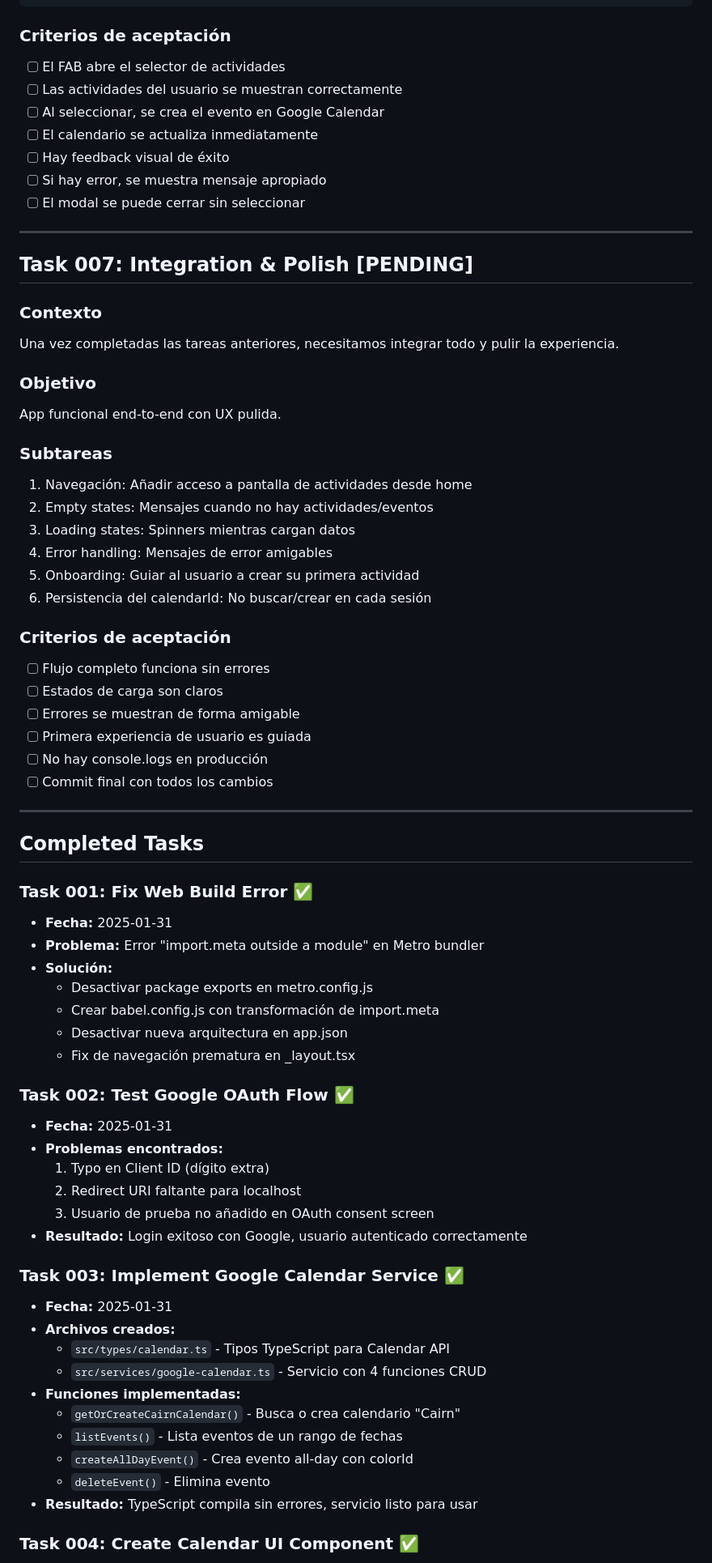
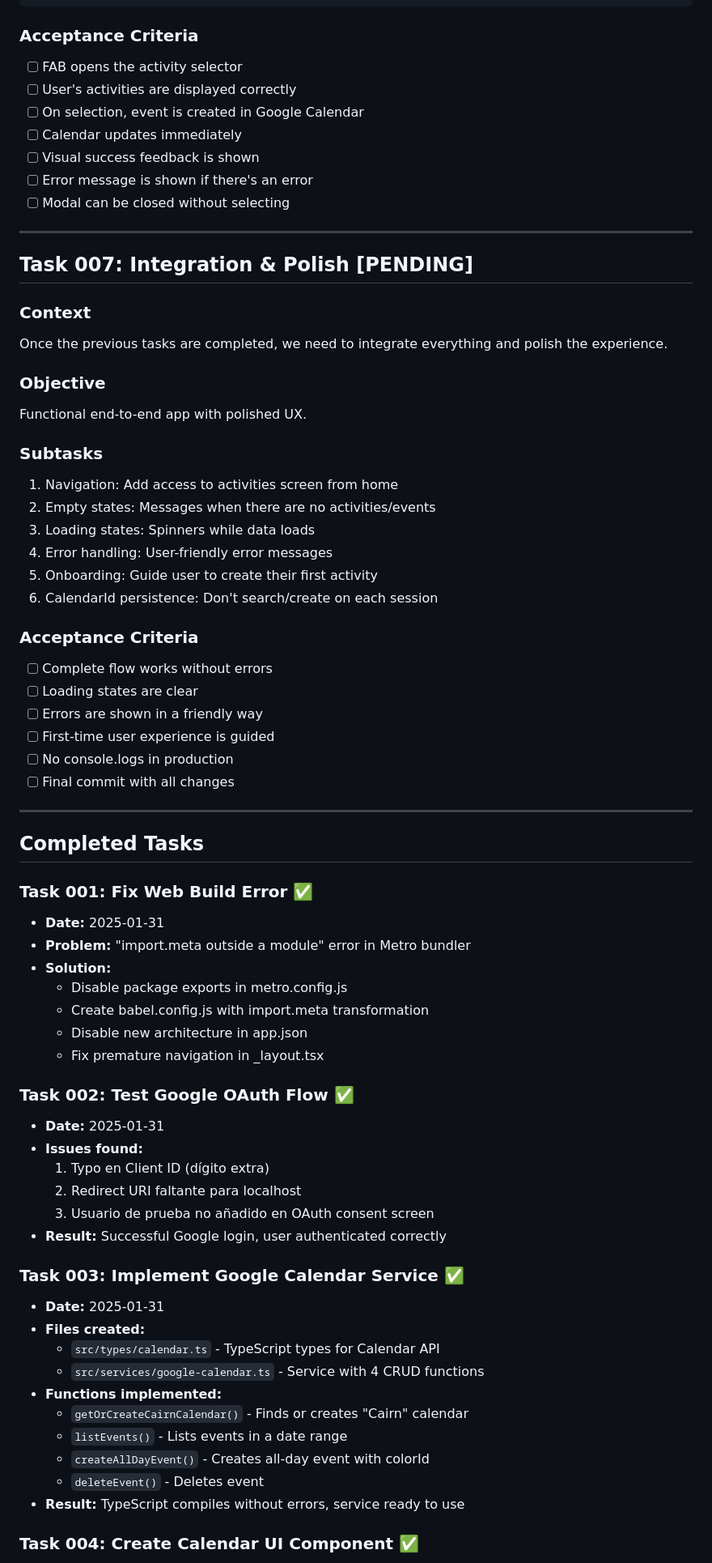
Before and after one commit to ManuCanedo/cairn-app, a Markdown page: docs/DEV_TASKS.md, the part around one of its changes. Shown at 81% size. GitHub-like rendering.

````diff
--- a/docs/DEV_TASKS.md
+++ b/docs/DEV_TASKS.md
@@ -480,72 +480,72 @@ const handleActivitySelect = async (template: ActivityTemplate) => {
 };
 ```
 
-### Criterios de aceptación
-- [ ] El FAB abre el selector de actividades
-- [ ] Las actividades del usuario se muestran correctamente
-- [ ] Al seleccionar, se crea el evento en Google Calendar
-- [ ] El calendario se actualiza inmediatamente
-- [ ] Hay feedback visual de éxito
-- [ ] Si hay error, se muestra mensaje apropiado
-- [ ] El modal se puede cerrar sin seleccionar
+### Acceptance Criteria
+- [ ] FAB opens the activity selector
+- [ ] User's activities are displayed correctly
+- [ ] On selection, event is created in Google Calendar
+- [ ] Calendar updates immediately
+- [ ] Visual success feedback is shown
+- [ ] Error message is shown if there's an error
+- [ ] Modal can be closed without selecting
 
 ---
 
 ## Task 007: Integration & Polish [PENDING]
 
-### Contexto
-Una vez completadas las tareas anteriores, necesitamos integrar todo y pulir la experiencia.
+### Context
+Once the previous tasks are completed, we need to integrate everything and polish the experience.
 
-### Objetivo
-App funcional end-to-end con UX pulida.
+### Objective
+Functional end-to-end app with polished UX.
 
-### Subtareas
-1. Navegación: Añadir acceso a pantalla de actividades desde home
-2. Empty states: Mensajes cuando no hay actividades/eventos
-3. Loading states: Spinners mientras cargan datos
-4. Error handling: Mensajes de error amigables
-5. Onboarding: Guiar al usuario a crear su primera actividad
-6. Persistencia del calendarId: No buscar/crear en cada sesión
+### Subtasks
+1. Navigation: Add access to activities screen from home
+2. Empty states: Messages when there are no activities/events
+3. Loading states: Spinners while data loads
+4. Error handling: User-friendly error messages
+5. Onboarding: Guide user to create their first activity
+6. CalendarId persistence: Don't search/create on each session
 
-### Criterios de aceptación
-- [ ] Flujo completo funciona sin errores
-- [ ] Estados de carga son claros
-- [ ] Errores se muestran de forma amigable
-- [ ] Primera experiencia de usuario es guiada
-- [ ] No hay console.logs en producción
-- [ ] Commit final con todos los cambios
+### Acceptance Criteria
+- [ ] Complete flow works without errors
+- [ ] Loading states are clear
+- [ ] Errors are shown in a friendly way
+- [ ] First-time user experience is guided
+- [ ] No console.logs in production
+- [ ] Final commit with all changes
 
 ---
 
 ## Completed Tasks
 
 ### Task 001: Fix Web Build Error ✅
-- **Fecha:** 2025-01-31
-- **Problema:** Error "import.meta outside a module" en Metro bundler
-- **Solución:**
-  - Desactivar package exports en metro.config.js
-  - Crear babel.config.js con transformación de import.meta
-  - Desactivar nueva arquitectura en app.json
-  - Fix de navegación prematura en _layout.tsx
+- **Date:** 2025-01-31
+- **Problem:** "import.meta outside a module" error in Metro bundler
+- **Solution:**
+  - Disable package exports in metro.config.js
+  - Create babel.config.js with import.meta transformation
+  - Disable new architecture in app.json
+  - Fix premature navigation in _layout.tsx
 
 ### Task 002: Test Google OAuth Flow ✅
-- **Fecha:** 2025-01-31
-- **Problemas encontrados:**
+- **Date:** 2025-01-31
+- **Issues found:**
   1. Typo en Client ID (dígito extra)
   2. Redirect URI faltante para localhost
   3. Usuario de prueba no añadido en OAuth consent screen
-- **Resultado:** Login exitoso con Google, usuario autenticado correctamente
+- **Result:** Successful Google login, user authenticated correctly
 
 ### Task 003: Implement Google Calendar Service ✅
-- **Fecha:** 2025-01-31
-- **Archivos creados:**
-  - `src/types/calendar.ts` - Tipos TypeScript para Calendar API
-  - `src/services/google-calendar.ts` - Servicio con 4 funciones CRUD
-- **Funciones implementadas:**
-  - `getOrCreateCairnCalendar()` - Busca o crea calendario "Cairn"
-  - `listEvents()` - Lista eventos de un rango de fechas
-  - `createAllDayEvent()` - Crea evento all-day con colorId
-  - `deleteEvent()` - Elimina evento
-- **Resultado:** TypeScript compila sin errores, servicio listo para usar
+- **Date:** 2025-01-31
+- **Files created:**
+  - `src/types/calendar.ts` - TypeScript types for Calendar API
+  - `src/services/google-calendar.ts` - Service with 4 CRUD functions
+- **Functions implemented:**
+  - `getOrCreateCairnCalendar()` - Finds or creates "Cairn" calendar
+  - `listEvents()` - Lists events in a date range
+  - `createAllDayEvent()` - Creates all-day event with colorId
+  - `deleteEvent()` - Deletes event
+- **Result:** TypeScript compiles without errors, service ready to use
 
 ### Task 004: Create Calendar UI Component ✅
````
Also changed, not shown: other parts of docs/DEV_TASKS.md (+144 -144 lines), docs/DOCUMENTATION_PROCESS.md (added, +52 -0 lines), docs/MVP_ARCHITECTURE_PLAN.md (+13 -0 lines).
